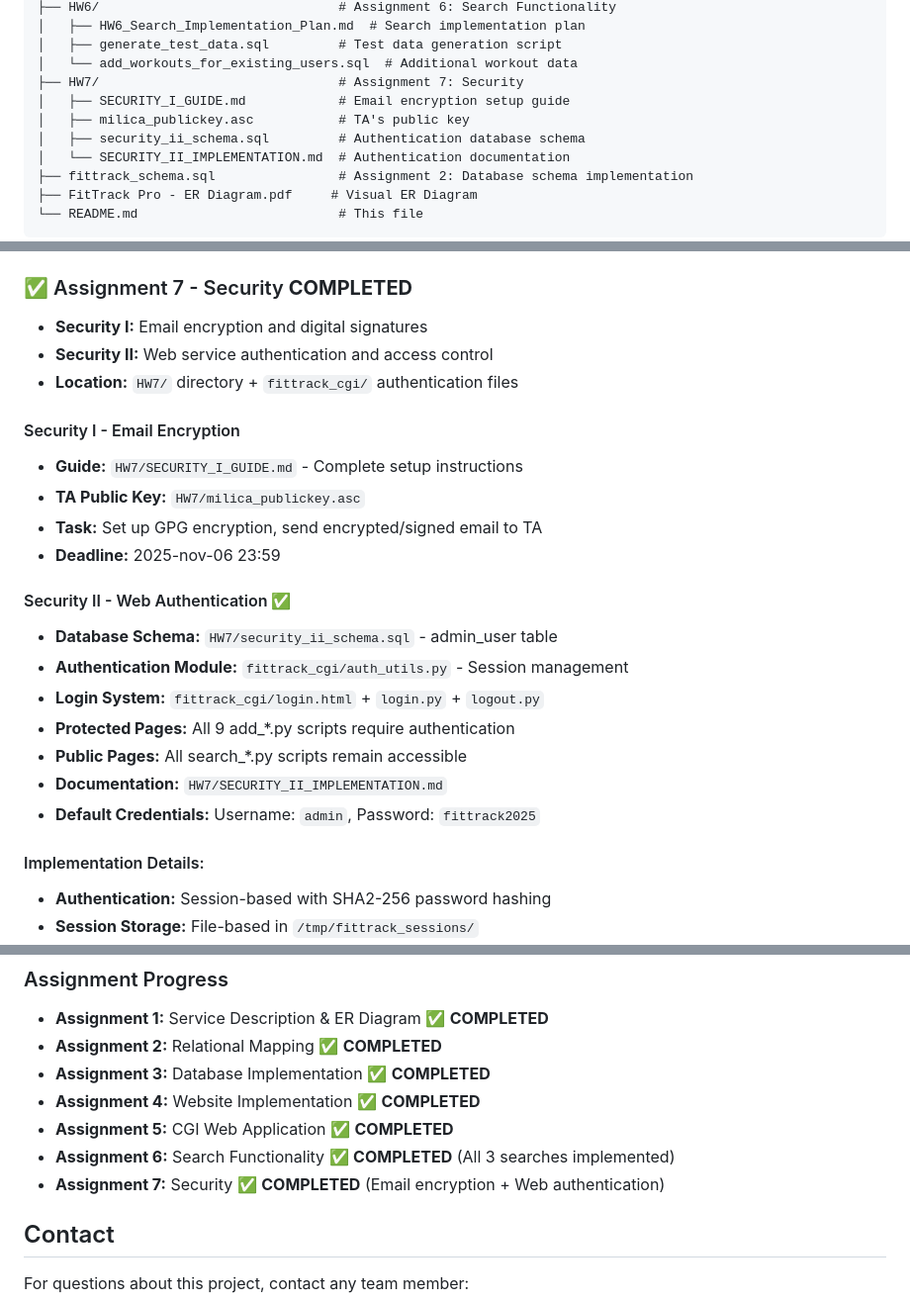
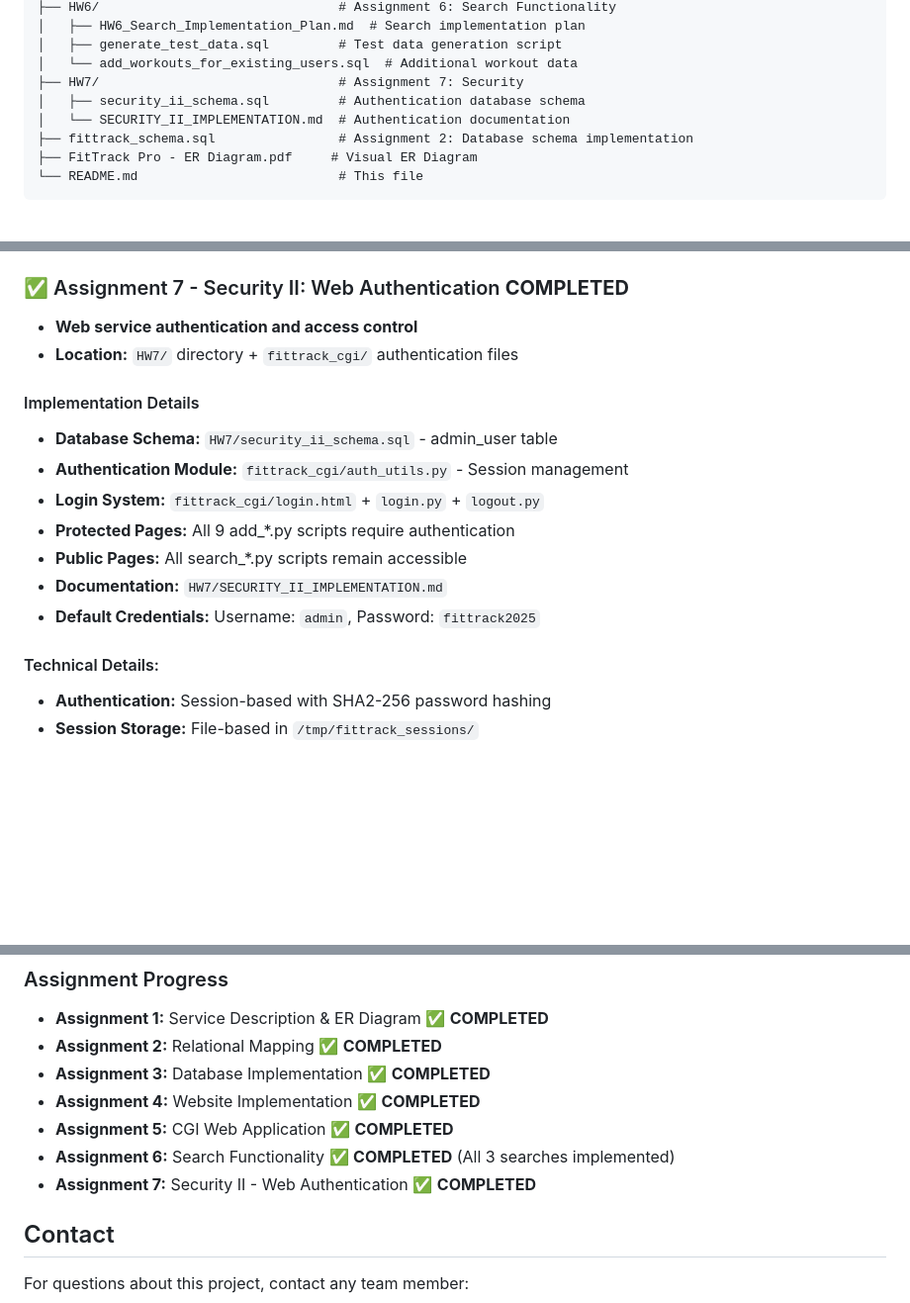
Before and after one commit to bremenq/db-fitness-tracker, a Markdown page: README.md, 3 parts joined by grey strips. Shown at 99% size. GitHub-like rendering; blank space fills up the shorter version.

Commit message:
Remove all references to Security I files from documentation

```diff
--- a/README.md
+++ b/README.md
@@ -70,8 +70,6 @@ FitTrack Pro is a comprehensive fitness tracker and gym management system that c
 │   ├── generate_test_data.sql         # Test data generation script
 │   └── add_workouts_for_existing_users.sql  # Additional workout data
 ├── HW7/                               # Assignment 7: Security
-│   ├── SECURITY_I_GUIDE.md            # Email encryption setup guide
-│   ├── milica_publickey.asc           # TA's public key
 │   ├── security_ii_schema.sql         # Authentication database schema
 │   └── SECURITY_II_IMPLEMENTATION.md  # Authentication documentation
 ├── fittrack_schema.sql                # Assignment 2: Database schema implementation
@@ -189,18 +187,11 @@ FitTrack Pro is a comprehensive fitness tracker and gym management system that c
 - `HW6/HW6_Search_Implementation_Plan.md` - Implementation plan ✅
 - `HW6/add_gym_members.sql` - Test data generation ✅
 
-### ✅ Assignment 7 - Security **COMPLETED**
-- **Security I:** Email encryption and digital signatures
-- **Security II:** Web service authentication and access control
+### ✅ Assignment 7 - Security II: Web Authentication **COMPLETED**
+- **Web service authentication and access control**
 - **Location:** `HW7/` directory + `fittrack_cgi/` authentication files
 
-#### Security I - Email Encryption
-- **Guide:** `HW7/SECURITY_I_GUIDE.md` - Complete setup instructions
-- **TA Public Key:** `HW7/milica_publickey.asc`
-- **Task:** Set up GPG encryption, send encrypted/signed email to TA
-- **Deadline:** 2025-nov-06 23:59
-
-#### Security II - Web Authentication ✅
+#### Implementation Details
 - **Database Schema:** `HW7/security_ii_schema.sql` - admin_user table
 - **Authentication Module:** `fittrack_cgi/auth_utils.py` - Session management
 - **Login System:** `fittrack_cgi/login.html` + `login.py` + `logout.py`
@@ -209,7 +200,7 @@ FitTrack Pro is a comprehensive fitness tracker and gym management system that c
 - **Documentation:** `HW7/SECURITY_II_IMPLEMENTATION.md`
 - **Default Credentials:** Username: `admin`, Password: `fittrack2025`
 
-#### Implementation Details:
+#### Technical Details:
 - **Authentication:** Session-based with SHA2-256 password hashing
 - **Session Storage:** File-based in `/tmp/fittrack_sessions/`
 - **Session Duration:** 30 minutes
@@ -251,7 +242,7 @@ Based on the 3 ISA hierarchies in our database design:
 - **Assignment 4:** Website Implementation ✅ **COMPLETED**
 - **Assignment 5:** CGI Web Application ✅ **COMPLETED**
 - **Assignment 6:** Search Functionality ✅ **COMPLETED** (All 3 searches implemented)
-- **Assignment 7:** Security ✅ **COMPLETED** (Email encryption + Web authentication)
+- **Assignment 7:** Security II - Web Authentication ✅ **COMPLETED**
 
 ## Contact
 
```
